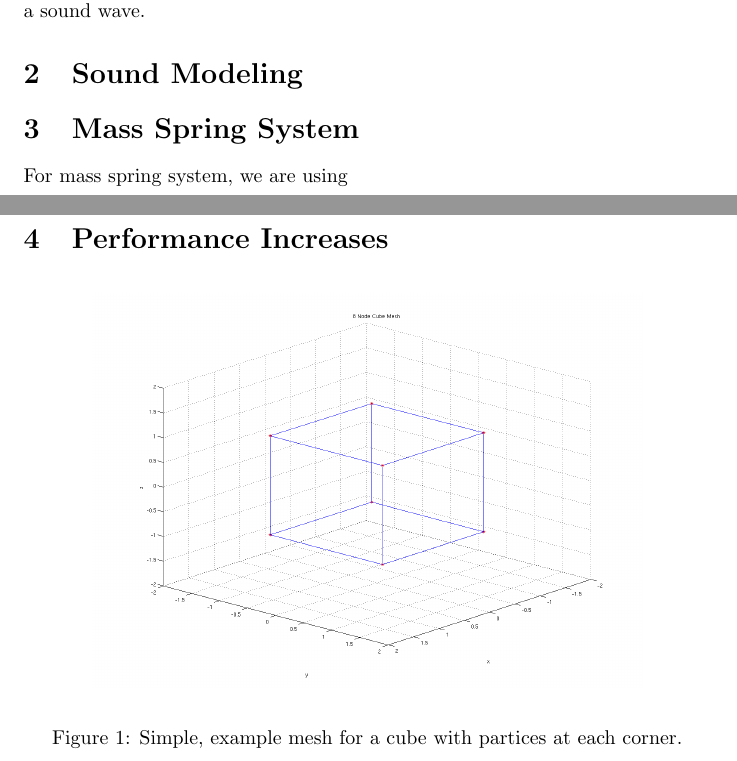
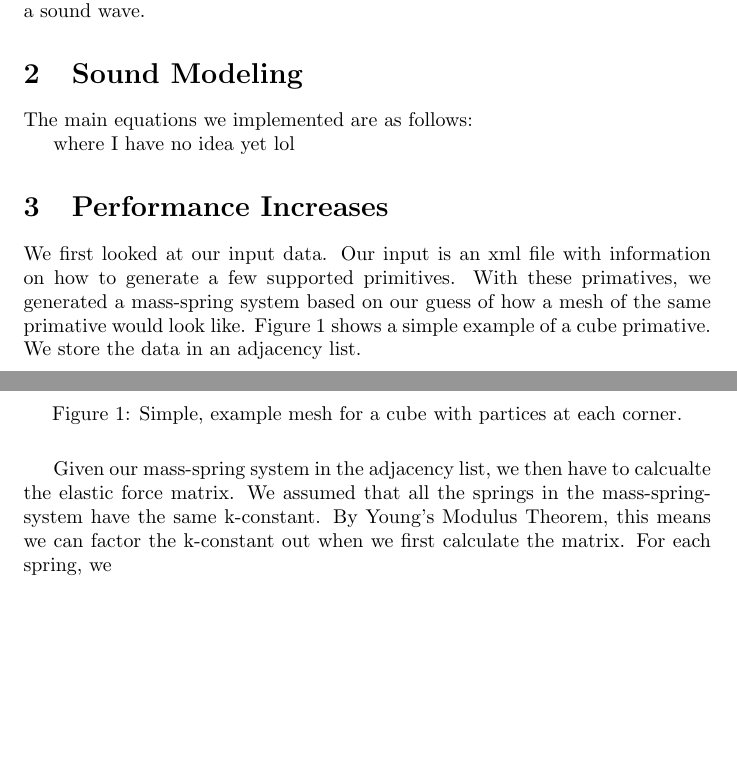
Before and after one commit to mdkragon/phys-anim, a LaTeX document (boom_blox/report/report.tex): two parts of pages 1 and 2 of 3 before the commit and two parts of pages 1 and 2 of 4 after it, joined at a grey line, cut so that both start at the same text, the shorter picture padded with empty space. Compiled offline with pdfLaTeX.

Commit message:
writing datastructures

```diff
--- a/boom_blox/report/report.tex
+++ b/boom_blox/report/report.tex
@@ -23,13 +23,15 @@
 For this project, we plan to physically generate sound for rigid body collisions. To simulate sound, we followed the implementation of the paper "Interactive Sound Synthesis for Large Scale Enviromenets". First, we reconstructed the objects in the scene as massspring systems, and calculated the Gain matrix , and other coefficients as according to the paper. During run-time, we apply the force onto our mass-spring system to generate multiple signals that sum up to a sound wave.
 
 \section{Sound Modeling}
+The main equations we implemented are as follows:
 
   % equations
 
-\section{Mass Spring System}
-For mass spring system, we are using
+where I have no idea yet lol
 
 \section{Performance Increases}
+
+We first looked at our input data. Our input is an xml file with information on how to generate a few supported primitives. With these primatives, we generated a mass-spring system based on our guess of how a mesh of the same primative would look like. Figure 1 shows a simple example of a cube primative. We store the data in an adjacency list.
 
   \begin{figure}[H]
     \begin{center}
@@ -37,6 +39,8 @@ For mass spring system, we are using
     \end{center}
     \caption{Simple, example mesh for a cube with partices at each corner.}
   \end{figure}
+
+Given our mass-spring system in the adjacency list, we then have to calcualte the elastic force matrix. We assumed that all the springs in the mass-spring-system have the same k-constant. By Young's Modulus Theorem, this means we can factor the k-constant out when we first calculate the matrix. For each spring, we
 
   \begin{figure}[H]
     \begin{center}
```
